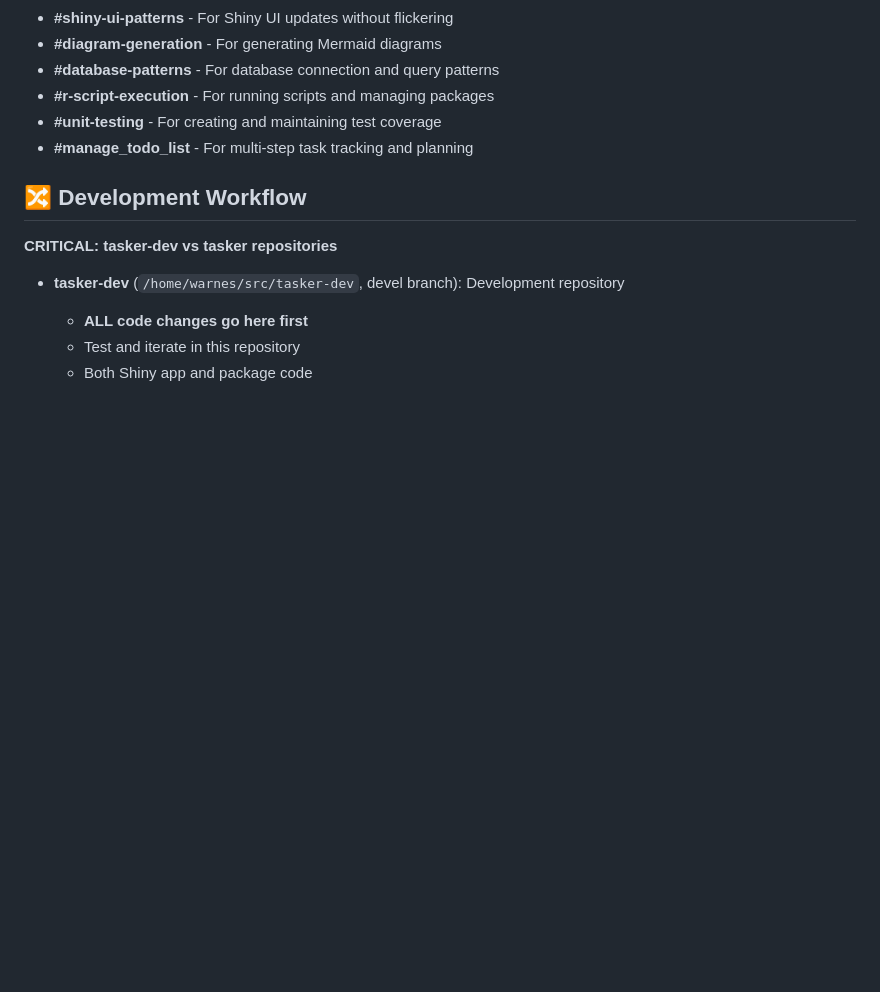
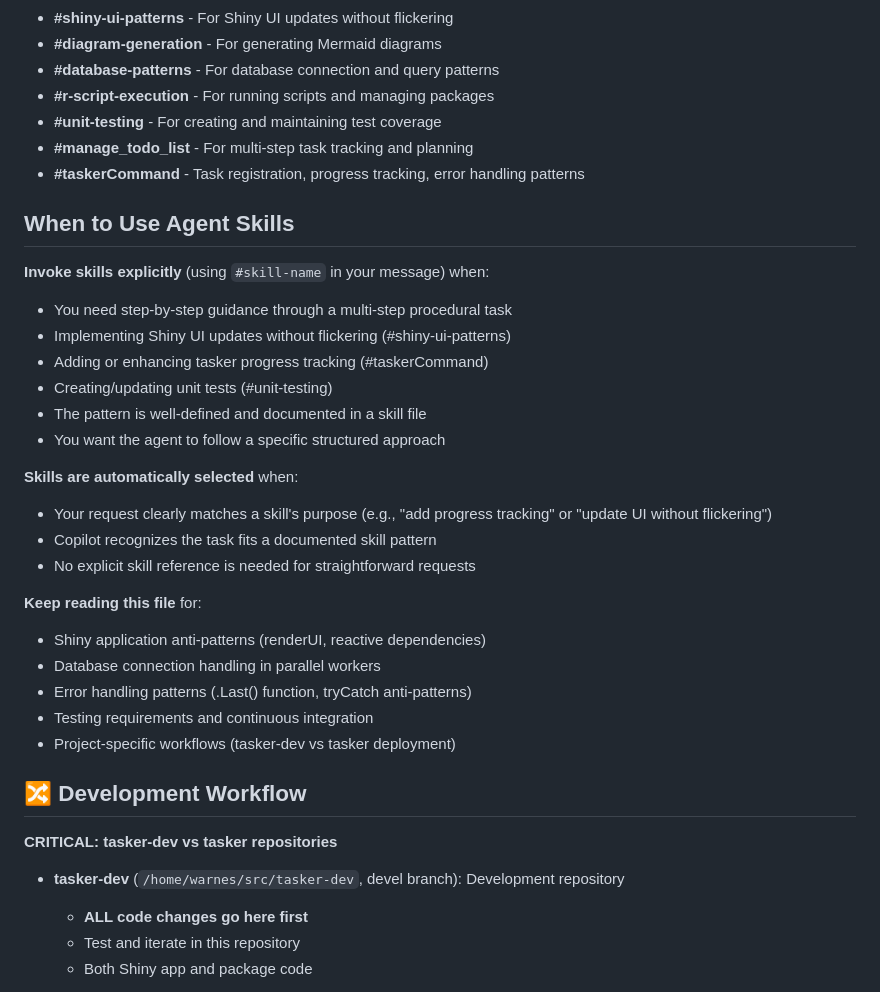
Before and after one commit to Broadband-Catalysts/tasker, a Markdown page: .github/copilot-instructions.md, the part around one of its changes. Drawn GitHub-style; blank space fills up the shorter version.

Commit message:
docs(skills): Add Agent Skills usage guidance and fix PREFLIGHT emoji
- Add 'When to Use Agent Skills' section with explicit vs auto-selection guidance
- Add #taskerCommand to quick skill reference list
- Fix PREFLIGHT emoji (🚡 → 🛑🛑🛑) for visual consistency

```diff
--- a/.github/copilot-instructions.md
+++ b/.github/copilot-instructions.md
@@ -44,6 +44,29 @@ See vscode-config/.github/prompts/preflight.prompt.md for complete requirements.
 - **#r-script-execution** - For running scripts and managing packages
 - **#unit-testing** - For creating and maintaining test coverage
 - **#manage_todo_list** - For multi-step task tracking and planning
+- **#taskerCommand** - Task registration, progress tracking, error handling patterns
+
+## When to Use Agent Skills
+
+**Invoke skills explicitly** (using `#skill-name` in your message) when:
+- You need step-by-step guidance through a multi-step procedural task
+- Implementing Shiny UI updates without flickering (#shiny-ui-patterns)
+- Adding or enhancing tasker progress tracking (#taskerCommand)
+- Creating/updating unit tests (#unit-testing)
+- The pattern is well-defined and documented in a skill file
+- You want the agent to follow a specific structured approach
+
+**Skills are automatically selected** when:
+- Your request clearly matches a skill's purpose (e.g., "add progress tracking" or "update UI without flickering")
+- Copilot recognizes the task fits a documented skill pattern
+- No explicit skill reference is needed for straightforward requests
+
+**Keep reading this file** for:
+- Shiny application anti-patterns (renderUI, reactive dependencies)
+- Database connection handling in parallel workers
+- Error handling patterns (.Last() function, tryCatch anti-patterns)
+- Testing requirements and continuous integration
+- Project-specific workflows (tasker-dev vs tasker deployment)
 
 ## 🔀 Development Workflow
 
```
Also changed, not shown: other parts of .github/copilot-instructions.md (+1 -1 lines).
